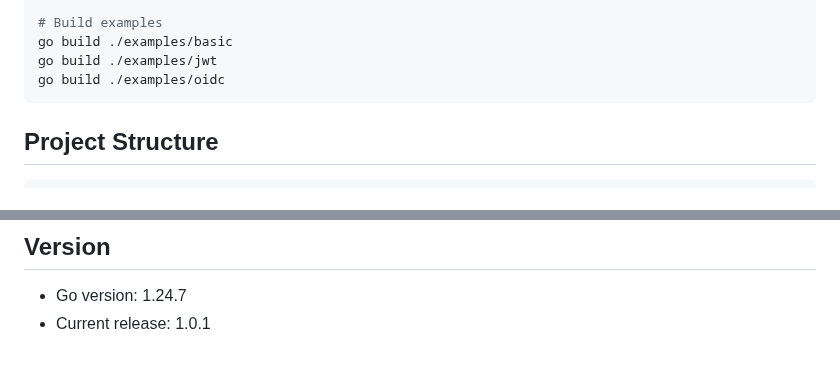
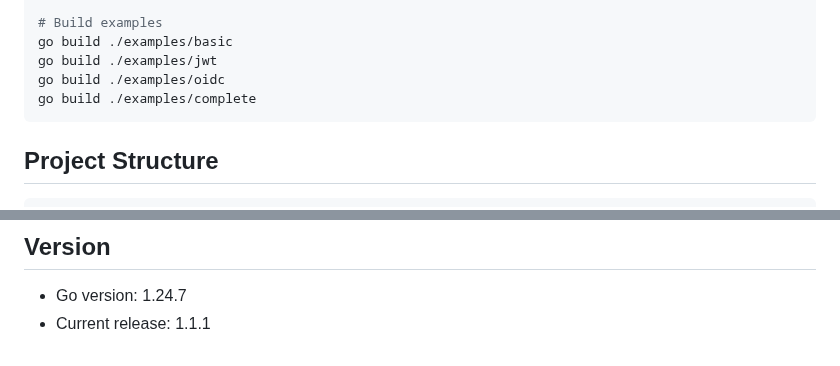
Before and after one commit to meysam81/go-auth, a Markdown page: CLAUDE.md, 2 parts joined by grey strips. Rendered like a GitHub page.

Commit message:
docs: update CLAUDE.md with current release version and complete example (#26)

````diff
--- a/CLAUDE.md
+++ b/CLAUDE.md
@@ -25,6 +25,7 @@ golangci-lint run
 go build ./examples/basic
 go build ./examples/jwt
 go build ./examples/oidc
+go build ./examples/complete
 ```
 
 ## Project Structure
@@ -170,4 +171,4 @@ Core dependencies (keep minimal):
 ## Version
 
 - Go version: 1.24.7
-- Current release: 1.0.1
+- Current release: 1.1.1
````
